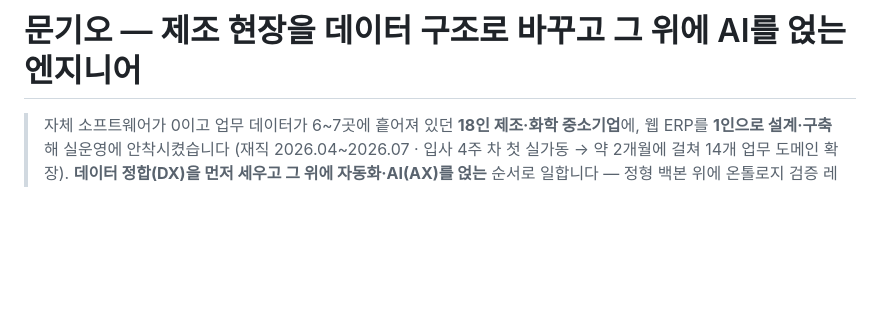
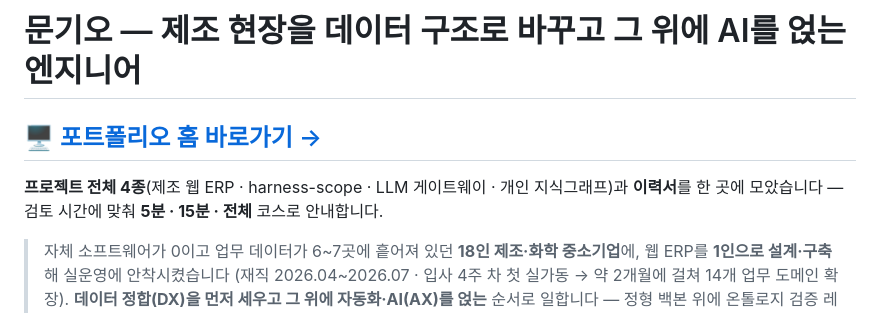
Before and after one commit to moongioh/manufacturing-ax-portfolio, a Markdown page: README.md, the part around the change. Drawn GitHub-style; blank space fills up the shorter version.

Commit message:
README: 포트폴리오 홈 CTA를 H1 직후 단독 헤딩으로 승격
기존에는 홈 링크가 인트로 두 문단 아래 한 줄에서 이력서·이메일과
같은 무게로 묻혀 있었다. GitHub 첫 화면 스캔에서 관문이 먼저 보이도록
H1 바로 아래 h2 CTA + 프로젝트 4종/코스 안내 한 줄을 둔다.

Co-Authored-By: Claude Opus 5 (1M context) <noreply@anthropic.com>

```diff
--- a/README.md
+++ b/README.md
@@ -1,4 +1,8 @@
 # 문기오 — 제조 현장을 데이터 구조로 바꾸고 그 위에 AI를 얹는 엔지니어
+
+## 🖥 [포트폴리오 홈 바로가기 →](https://moongioh.github.io/manufacturing-ax-portfolio/)
+
+**프로젝트 전체 4종**(제조 웹 ERP · harness-scope · LLM 게이트웨이 · 개인 지식그래프)과 **이력서**를 한 곳에 모았습니다 — 검토 시간에 맞춰 **5분 · 15분 · 전체** 코스로 안내합니다.
 
 > 자체 소프트웨어가 0이고 업무 데이터가 6\~7곳에 흩어져 있던 **18인 제조·화학 중소기업**에, 웹 ERP를
 > **1인으로 설계·구축**해 실운영에 안착시켰습니다 (재직 2026.04\~2026.07 · 입사 4주 차 첫 실가동 →
```
